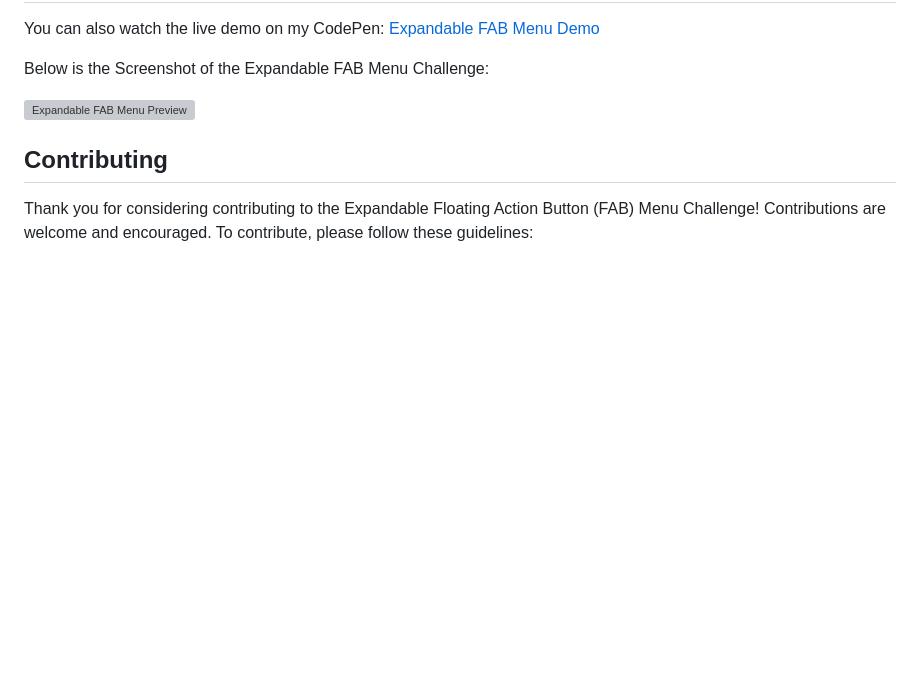
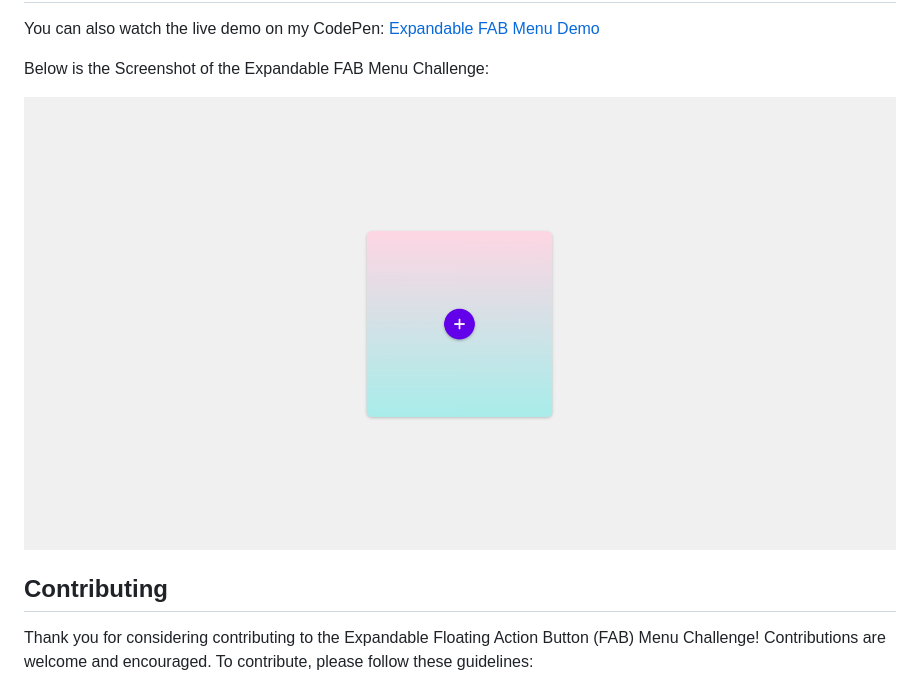
Before and after one commit to Yashi-Singh-1/Day-20-Expandable-Floating-Action-Button-Menu-Challenge, a Markdown page: README.md, the part around the change. GitHub-like rendering; blank space fills up the shorter version; grey boxes are pictures that could not be loaded.

```diff
--- a/README.md
+++ b/README.md
@@ -63,7 +63,7 @@
 
 <p>Below is the Screenshot of the Expandable FAB Menu Challenge:</p>
 
-<img src="preview.png" alt="Expandable FAB Menu Preview">
+<img src="Preview.png" alt="Expandable FAB Menu Preview">
 
 <h2 id="contributing">Contributing</h2>
 
```
